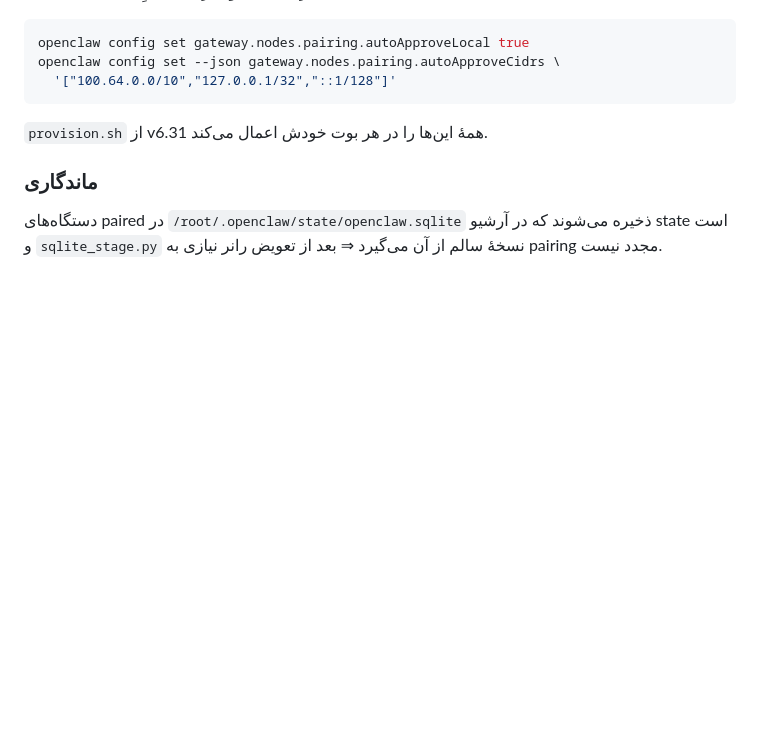
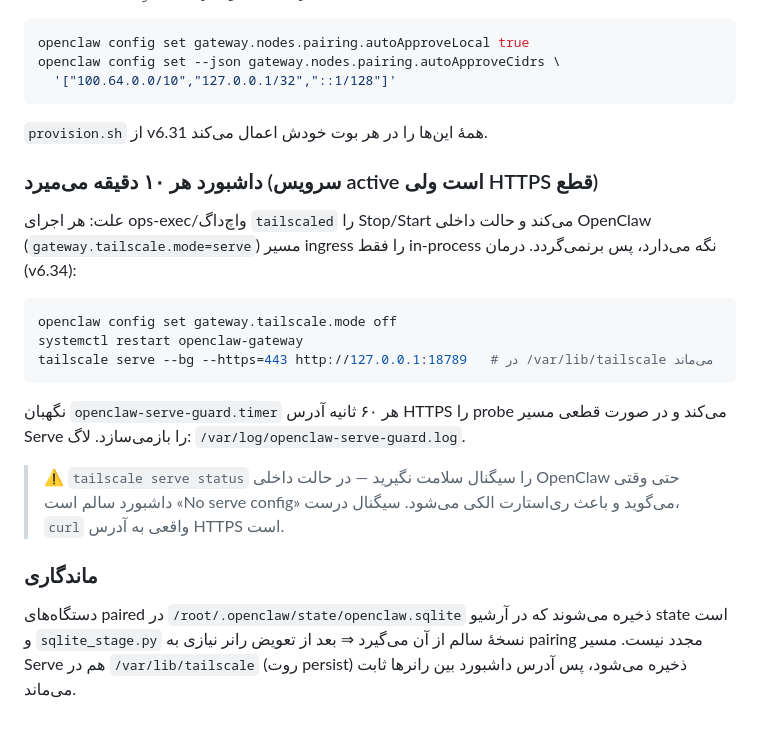
Before and after one commit to hrgh3d/Linux-server, a Markdown page: OPS.md, the part around the change. Rendered like a GitHub page; blank space fills up the shorter version.

Commit message:
docs: OPS.md — the 10-minute dashboard outage, its root cause and the v6.34 fix

````diff
--- a/OPS.md
+++ b/OPS.md
@@ -93,7 +93,24 @@ openclaw config set --json gateway.nodes.pairing.autoApproveCidrs \
 ```
 `provision.sh` از v6.31 همهٔ این‌ها را در هر بوت خودش اعمال می‌کند.
 
+### داشبورد هر ۱۰ دقیقه می‌میرد (سرویس active است ولی HTTPS قطع)
+علت: هر اجرای ops-exec/واچ‌داگ `tailscaled` را Stop/Start می‌کند و حالت داخلی
+OpenClaw (`gateway.tailscale.mode=serve`) مسیر ingress را فقط in-process نگه
+می‌دارد، پس برنمی‌گردد. درمان (v6.34):
+```bash
+openclaw config set gateway.tailscale.mode off
+systemctl restart openclaw-gateway
+tailscale serve --bg --https=443 http://127.0.0.1:18789   # در /var/lib/tailscale می‌ماند
+```
+نگهبان `openclaw-serve-guard.timer` هر ۶۰ ثانیه آدرس HTTPS را probe می‌کند و
+در صورت قطعی مسیر Serve را بازمی‌سازد. لاگ: `/var/log/openclaw-serve-guard.log`.
+
+> ⚠️ `tailscale serve status` را سیگنال سلامت نگیرید — در حالت داخلی OpenClaw
+> حتی وقتی داشبورد سالم است «No serve config» می‌گوید و باعث ری‌استارت الکی
+> می‌شود. سیگنال درست، `curl` واقعی به آدرس HTTPS است.
+
 ### ماندگاری
 دستگاه‌های paired در `/root/.openclaw/state/openclaw.sqlite` ذخیره می‌شوند که
 در آرشیو state است و `sqlite_stage.py` نسخهٔ سالم از آن می‌گیرد ⇒ بعد از تعویض
-رانر نیازی به pairing مجدد نیست.
+رانر نیازی به pairing مجدد نیست. مسیر Serve هم در `/var/lib/tailscale` (روت
+persist) ذخیره می‌شود، پس آدرس داشبورد بین رانرها ثابت می‌ماند.
````
